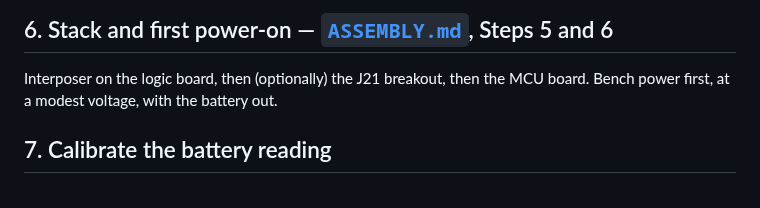
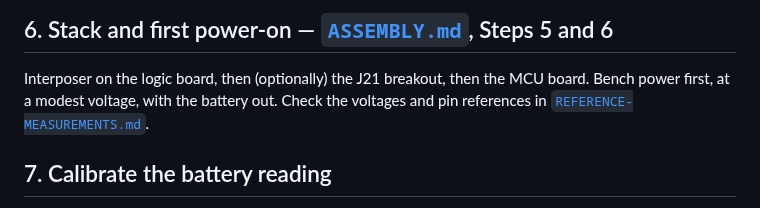
Before and after one commit to 2tf2294x4g-maker/MacPortable-PMGR, a Markdown page: docs/BUILD.md, the part around the change. GitHub-like rendering.

```diff
--- a/docs/BUILD.md
+++ b/docs/BUILD.md
@@ -70,6 +70,7 @@ castellated edges, and check it before stacking.
 
 Interposer on the logic board, then (optionally) the J21 breakout, then the MCU board.
 Bench power first, at a modest voltage, with the battery out.
+Check the voltages and pin references in [`REFERENCE-MEASUREMENTS.md`](REFERENCE-MEASUREMENTS.md).
 
 ## 7. Calibrate the battery reading
 
```
Also changed, not shown: README.md (+1 -0 lines), docs/REFERENCE-MEASUREMENTS.md (added, +114 -0 lines), images/footprint-orientation.jpg (added), images/j21-pinout.jpg (added), images/m50753-pinout.jpg (added), 13 other files.
